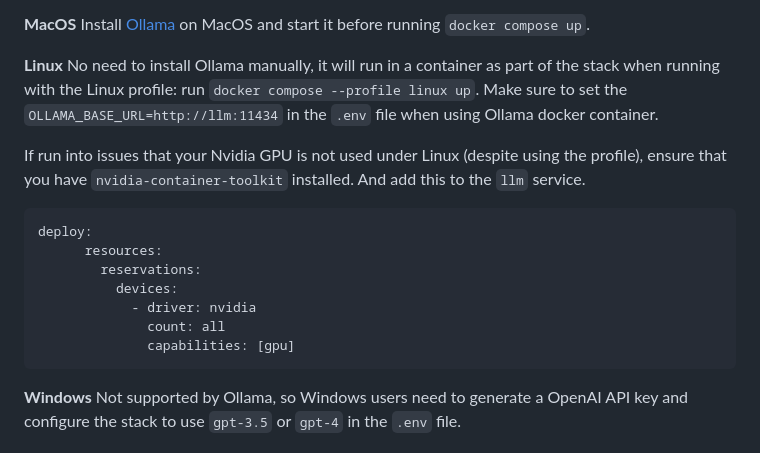
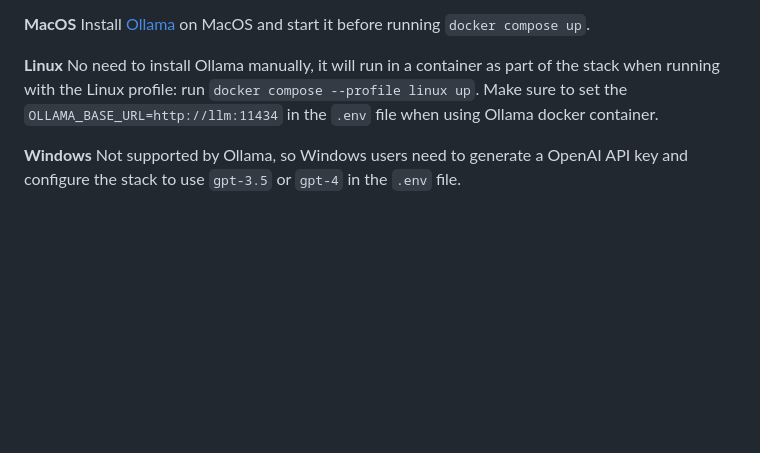
Before and after one commit to docker/genai-stack, a Markdown page: readme.md, the part around the change. Rendered like a GitHub page; blank space fills up the shorter version.

Commit message:
Revert "Linux nvidia GPU option"
This reverts commit 76f031856a233f52012368d49adaf873e7e53186.

````diff
--- a/readme.md
+++ b/readme.md
@@ -37,19 +37,6 @@ Install [Ollama](https://ollama.ai) on MacOS and start it before running `docker
 No need to install Ollama manually, it will run in a container as
 part of the stack when running with the Linux profile: run `docker compose --profile linux up`.
 Make sure to set the `OLLAMA_BASE_URL=http://llm:11434` in the `.env` file when using Ollama docker container.
-
-If run into issues that your Nvidia GPU is not used under Linux (despite using the profile), ensure that you have `nvidia-container-toolkit` installed.
-And add this to the `llm` service.
-
-```yaml
-deploy:
-      resources:
-        reservations:
-          devices:
-            - driver: nvidia
-              count: all
-              capabilities: [gpu]
-```
 
 **Windows**
 Not supported by Ollama, so Windows users need to generate a OpenAI API key and configure the stack to use `gpt-3.5` or `gpt-4` in the `.env` file.
````
